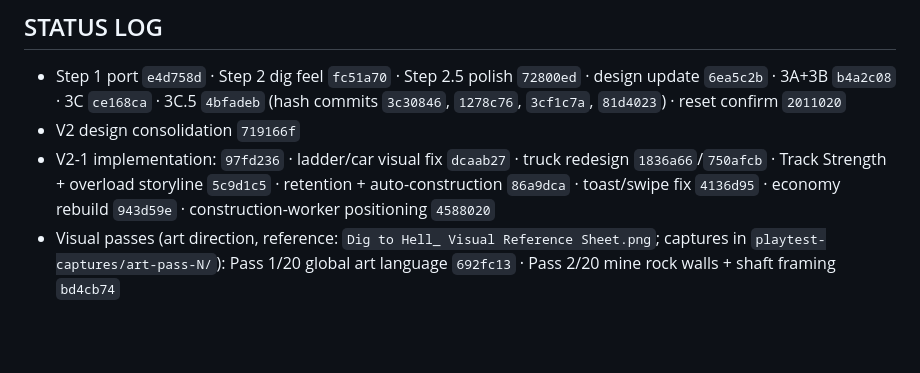
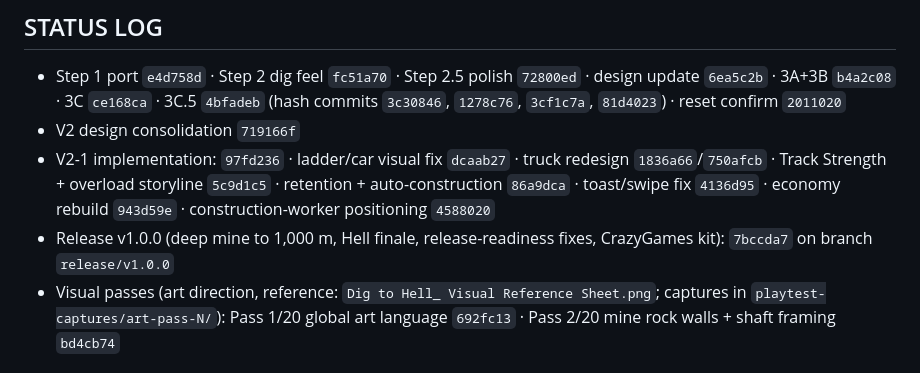
Before and after one commit to tejasreddyvepala/Dig-To-Hell, a Markdown page: claude.md, the part around the change. Drawn GitHub-style; blank space fills up the shorter version.

Commit message:
claude.md: record release v1.0.0 hash
Co-Authored-By: Claude Opus 5.5 <noreply@anthropic.com>

```diff
--- a/claude.md
+++ b/claude.md
@@ -70,6 +70,7 @@ V2-2. Fossil Excavation · V2-3. Active mining events (Critical Vein, Cave-In, S
 - Step 1 port `e4d758d` · Step 2 dig feel `fc51a70` · Step 2.5 polish `72800ed` · design update `6ea5c2b` · 3A+3B `b4a2c08` · 3C `ce168ca` · 3C.5 `4bfadeb` (hash commits `3c30846`, `1278c76`, `3cf1c7a`, `81d4023`) · reset confirm `2011020`
 - V2 design consolidation `719166f`
 - V2-1 implementation: `97fd236` · ladder/car visual fix `dcaab27` · truck redesign `1836a66`/`750afcb` · Track Strength + overload storyline `5c9d1c5` · retention + auto-construction `86a9dca` · toast/swipe fix `4136d95` · economy rebuild `943d59e` · construction-worker positioning `4588020`
+- Release v1.0.0 (deep mine to 1,000 m, Hell finale, release-readiness fixes, CrazyGames kit): `7bccda7` on branch `release/v1.0.0`
 - Visual passes (art direction, reference: `Dig to Hell_ Visual Reference Sheet.png`; captures in `playtest-captures/art-pass-N/`): Pass 1/20 global art language `692fc13` · Pass 2/20 mine rock walls + shaft framing `bd4cb74`
 
 ### History in brief (details in git history and older Spec revisions)
```
